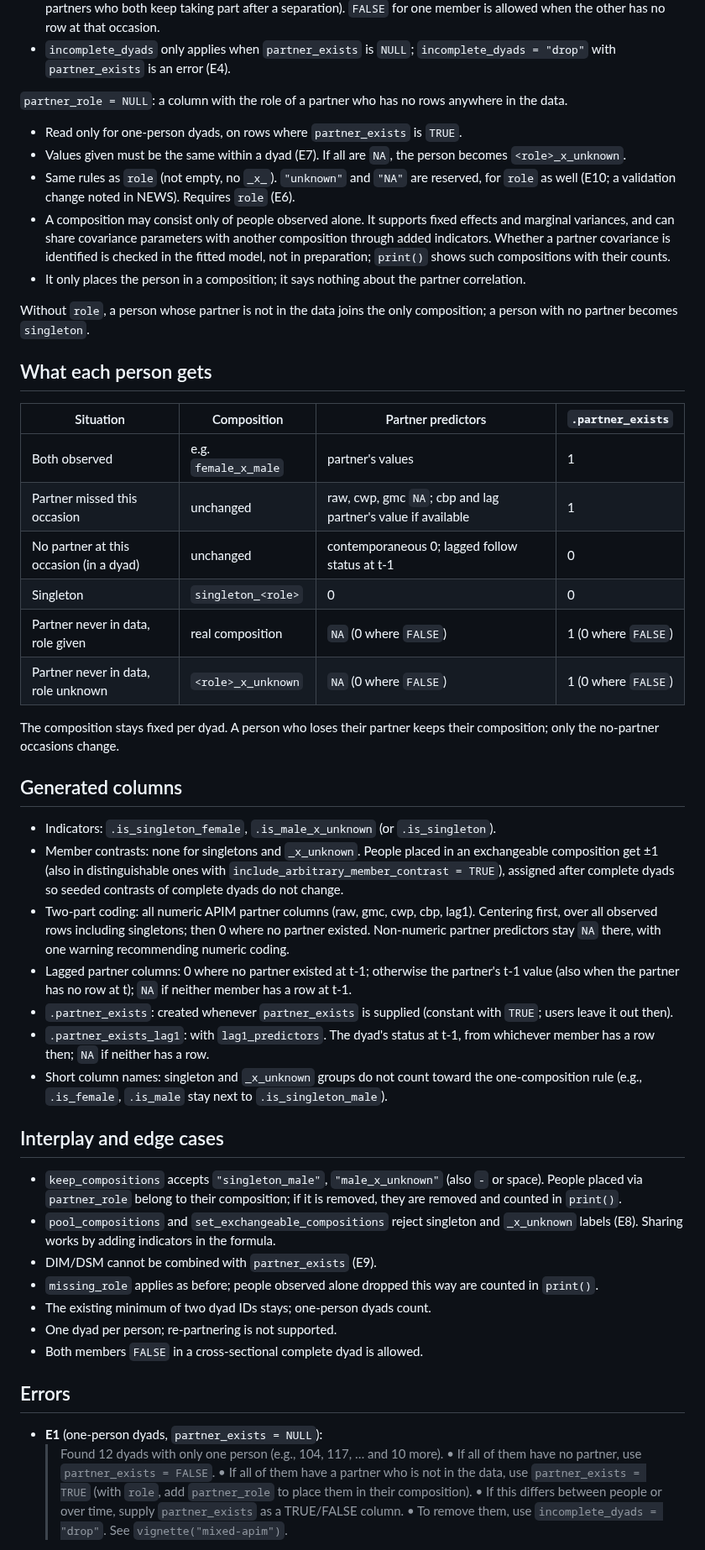
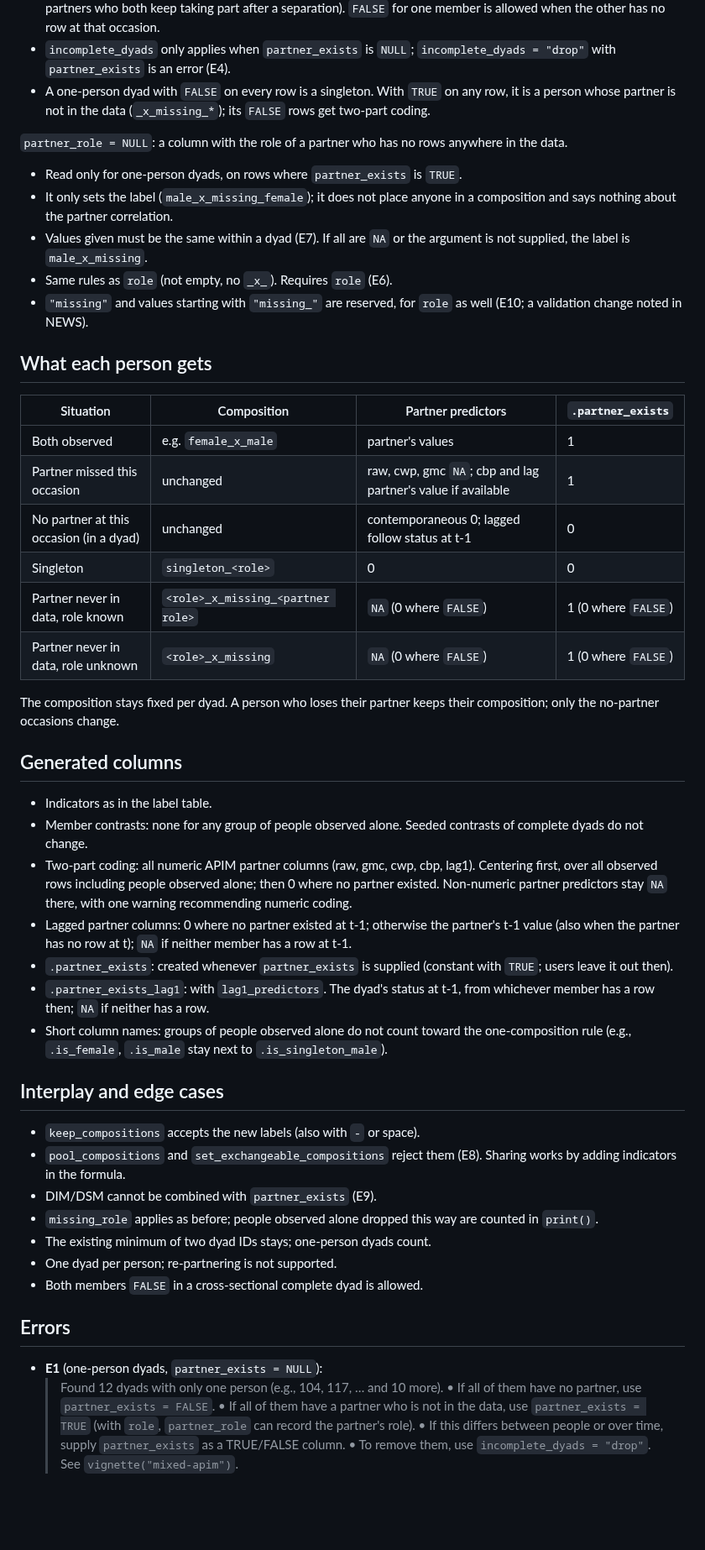
Before and after one commit to Pascal-Kueng/dyadMLM, a Markdown page: dev/partner-exists-spec.md, the part around one of its changes. Shown at 84% size. Drawn GitHub-style; blank space fills up the shorter version.

Commit message:
Use separate labels for partners not in the data

```diff
--- a/dev/partner-exists-spec.md
+++ b/dev/partner-exists-spec.md
@@ -60,26 +68,21 @@ Labels:
   has no row at that occasion.
 - `incomplete_dyads` only applies when `partner_exists` is `NULL`;
   `incomplete_dyads = "drop"` with `partner_exists` is an error (E4).
+- A one-person dyad with `FALSE` on every row is a singleton. With `TRUE` on
+  any row, it is a person whose partner is not in the data (`_x_missing_*`);
+  its `FALSE` rows get two-part coding.
 
 `partner_role = NULL`: a column with the role of a partner who has no rows
 anywhere in the data.
 
 - Read only for one-person dyads, on rows where `partner_exists` is `TRUE`.
-- Values given must be the same within a dyad (E7). If all are `NA`, the person
-  becomes `<role>_x_unknown`.
-- Same rules as `role` (not empty, no `_x_`). `"unknown"` and `"NA"` are
-  reserved, for `role` as well (E10; a validation change noted in NEWS).
-  Requires `role` (E6).
-- A composition may consist only of people observed alone. It supports fixed
-  effects and marginal variances, and can share covariance parameters with
-  another composition through added indicators. Whether a partner covariance
-  is identified is checked in the fitted model, not in preparation; `print()`
-  shows such compositions with their counts.
-- It only places the person in a composition; it says nothing about the
-  partner correlation.
-
-Without `role`, a person whose partner is not in the data joins the only
-composition; a person with no partner becomes `singleton`.
+- It only sets the label (`male_x_missing_female`); it does not place anyone in
+  a composition and says nothing about the partner correlation.
+- Values given must be the same within a dyad (E7). If all are `NA` or the
+  argument is not supplied, the label is `male_x_missing`.
+- Same rules as `role` (not empty, no `_x_`). Requires `role` (E6).
+- `"missing"` and values starting with `"missing_"` are reserved, for `role` as
+  well (E10; a validation change noted in NEWS).
 
 ## What each person gets
 
@@ -89,23 +92,21 @@ composition; a person with no partner becomes `singleton`.
 | Partner missed this occasion | unchanged | raw, cwp, gmc `NA`; cbp and lag partner's value if available | 1 |
 | No partner at this occasion (in a dyad) | unchanged | contemporaneous 0; lagged follow status at t-1 | 0 |
 | Singleton | `singleton_<role>` | 0 | 0 |
-| Partner never in data, role given | real composition | `NA` (0 where `FALSE`) | 1 (0 where `FALSE`) |
-| Partner never in data, role unknown | `<role>_x_unknown` | `NA` (0 where `FALSE`) | 1 (0 where `FALSE`) |
+| Partner never in data, role known | `<role>_x_missing_<partner role>` | `NA` (0 where `FALSE`) | 1 (0 where `FALSE`) |
+| Partner never in data, role unknown | `<role>_x_missing` | `NA` (0 where `FALSE`) | 1 (0 where `FALSE`) |
 
 The composition stays fixed per dyad. A person who loses their partner keeps
 their composition; only the no-partner occasions change.
 
 ## Generated columns
 
-- Indicators: `.is_singleton_female`, `.is_male_x_unknown` (or `.is_singleton`).
-- Member contrasts: none for singletons and `_x_unknown`. People placed in an
-  exchangeable composition get ±1 (also in distinguishable ones with
-  `include_arbitrary_member_contrast = TRUE`), assigned after complete dyads so
-  seeded contrasts of complete dyads do not change.
+- Indicators as in the label table.
+- Member contrasts: none for any group of people observed alone. Seeded
+  contrasts of complete dyads do not change.
 - Two-part coding: all numeric APIM partner columns (raw, gmc, cwp, cbp, lag1).
-  Centering first, over all observed rows including singletons; then 0 where
-  no partner existed. Non-numeric partner predictors stay `NA` there, with one
-  warning recommending numeric coding.
+  Centering first, over all observed rows including people observed alone;
+  then 0 where no partner existed. Non-numeric partner predictors stay `NA`
+  there, with one warning recommending numeric coding.
 - Lagged partner columns: 0 where no partner existed at t-1; otherwise the
   partner's t-1 value (also when the partner has no row at t); `NA` if neither
   member has a row at t-1.
@@ -113,17 +114,15 @@ their composition; only the no-partner occasions change.
   with `TRUE`; users leave it out then).
 - `.partner_exists_lag1`: with `lag1_predictors`. The dyad's status at t-1,
   from whichever member has a row then; `NA` if neither has a row.
-- Short column names: singleton and `_x_unknown` groups do not count toward
-  the one-composition rule (e.g., `.is_female`, `.is_male` stay next to
+- Short column names: groups of people observed alone do not count toward the
+  one-composition rule (e.g., `.is_female`, `.is_male` stay next to
   `.is_singleton_male`).
 
 ## Interplay and edge cases
 
-- `keep_compositions` accepts `"singleton_male"`, `"male_x_unknown"` (also
-  `-` or space). People placed via `partner_role` belong to their composition;
-  if it is removed, they are removed and counted in `print()`.
-- `pool_compositions` and `set_exchangeable_compositions` reject singleton and
-  `_x_unknown` labels (E8). Sharing works by adding indicators in the formula.
+- `keep_compositions` accepts the new labels (also with `-` or space).
+- `pool_compositions` and `set_exchangeable_compositions` reject them (E8).
+  Sharing works by adding indicators in the formula.
 - DIM/DSM cannot be combined with `partner_exists` (E9).
 - `missing_role` applies as before; people observed alone dropped this way are
   counted in `print()`.
@@ -136,7 +135,7 @@ their composition; only the no-partner occasions change.
 - **E1** (one-person dyads, `partner_exists = NULL`):
   > Found 12 dyads with only one person (e.g., 104, 117, … and 10 more).
   > • If all of them have no partner, use `partner_exists = FALSE`.
-  > • If all of them have a partner who is not in the data, use `partner_exists = TRUE` (with `role`, add `partner_role` to place them in their composition).
+  > • If all of them have a partner who is not in the data, use `partner_exists = TRUE` (with `role`, `partner_role` can record the partner's role).
   > • If this differs between people or over time, supply `partner_exists` as a TRUE/FALSE column.
   > • To remove them, use `incomplete_dyads = "drop"`.
   > See `vignette("mixed-apim")`.
```
Also changed, not shown: other parts of dev/partner-exists-spec.md (+100 -61 lines).
